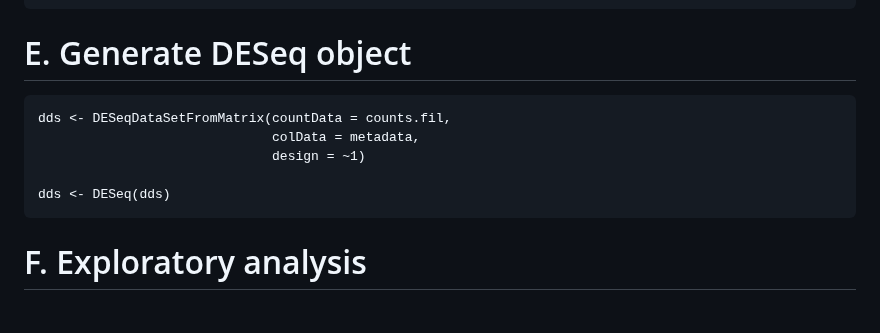
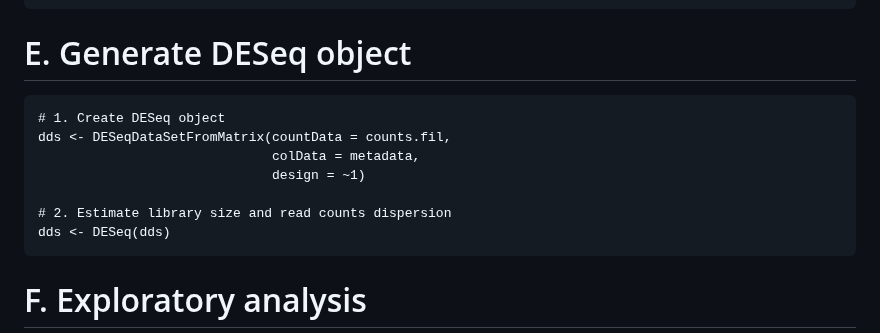
Before and after one commit to TriLab-bioinf/WORKSHOP2024_3, a Markdown page: Guide_3_advanced_DE_analysis_ex2.md, the part around the change. Rendered like a GitHub page; blank space fills up the shorter version.

````diff
--- a/Guide_3_advanced_DE_analysis_ex2.md
+++ b/Guide_3_advanced_DE_analysis_ex2.md
@@ -72,10 +72,12 @@ dim(counts.fil)
 # E. Generate DESeq object
 
 ```{r message=FALSE, warning=FALSE}
+# 1. Create DESeq object
 dds <- DESeqDataSetFromMatrix(countData = counts.fil,
                               colData = metadata,
                               design = ~1)
 
+# 2. Estimate library size and read counts dispersion
 dds <- DESeq(dds)
 ```
 
````
